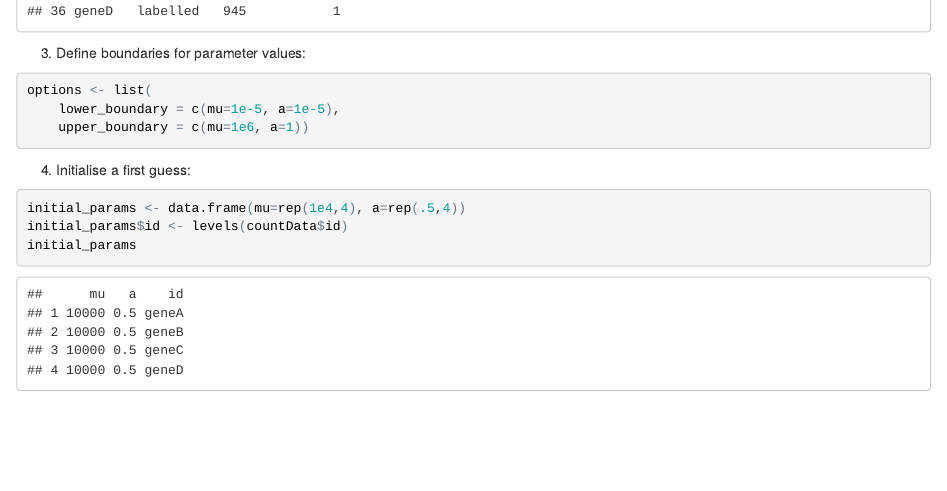
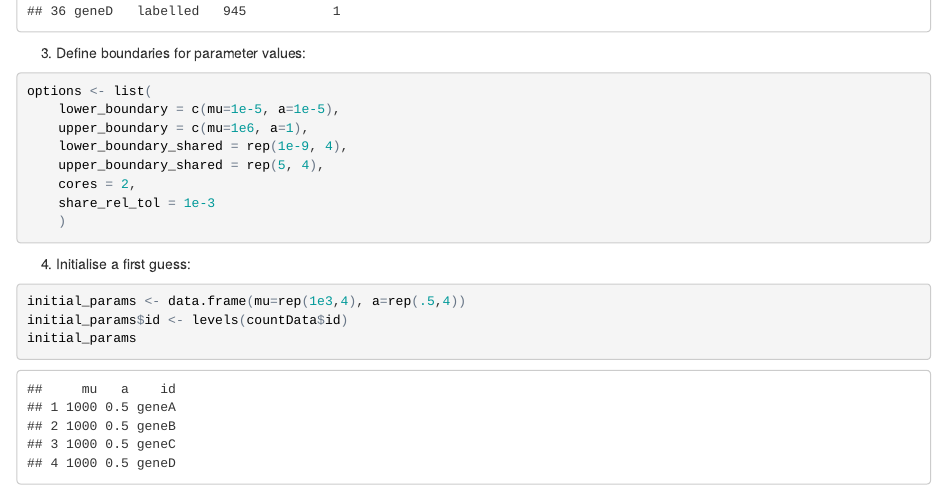
Before and after one commit to dieterich-lab/pulseR, an R Markdown document (example.Rmd): the page in a window 1100 px wide, from 1840 px down before the commit and from 1820 px down after it, so that both start at the same text. The pictures show the output file example.html that the author committed with the source, opened offline.

Commit message:
change example

````diff
--- a/example.Rmd
+++ b/example.Rmd
@@ -54,12 +54,17 @@ countData
 ```{r}
 options <- list(
     lower_boundary = c(mu=1e-5, a=1e-5),
-    upper_boundary = c(mu=1e6, a=1))
+    upper_boundary = c(mu=1e6, a=1),
+    lower_boundary_shared = rep(1e-9, 4),
+    upper_boundary_shared = rep(5, 4),
+    cores = 2,
+    share_rel_tol = 1e-3
+    )
 
 ```
 4. Initialise a first guess:
 ```{r}
-initial_params <- data.frame(mu=rep(1e4,4), a=rep(.5,4))
+initial_params <- data.frame(mu=rep(1e3,4), a=rep(.5,4))
 initial_params$id <- levels(countData$id)
 initial_params
 ```
````
Also changed, not shown: example.html.
